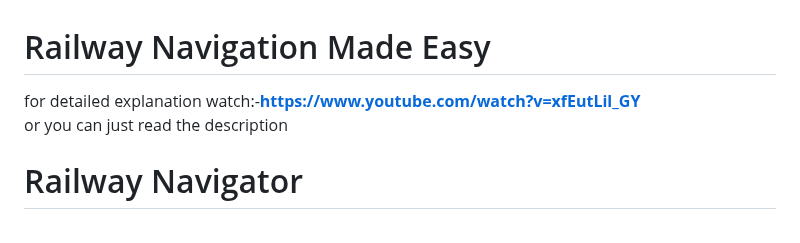
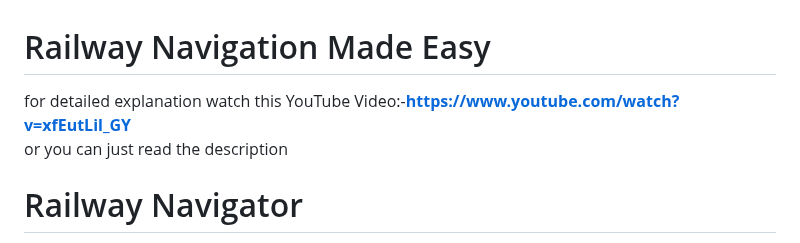
Before and after one commit to kumar1905/Loco_guide, a Markdown page: README.md, the part around the change. Rendered like a GitHub page.

```diff
--- a/README.md
+++ b/README.md
@@ -1,7 +1,7 @@
 # Railway Navigation Made Easy
 
 
-for detailed explanation watch:-**https://www.youtube.com/watch?v=xfEutLil_GY**
+for detailed explanation watch this YouTube Video:-**https://www.youtube.com/watch?v=xfEutLil_GY**
 <br>
 or you can just read the description
 
```
